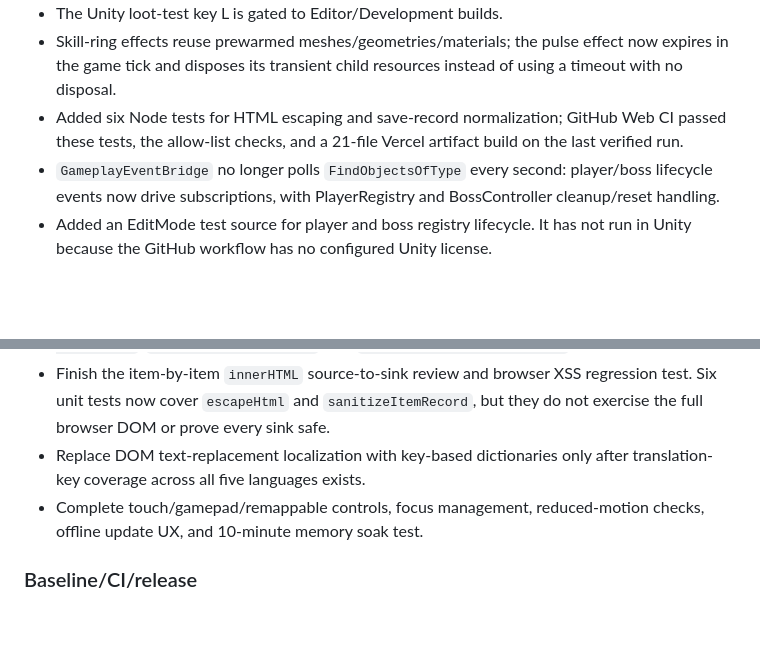
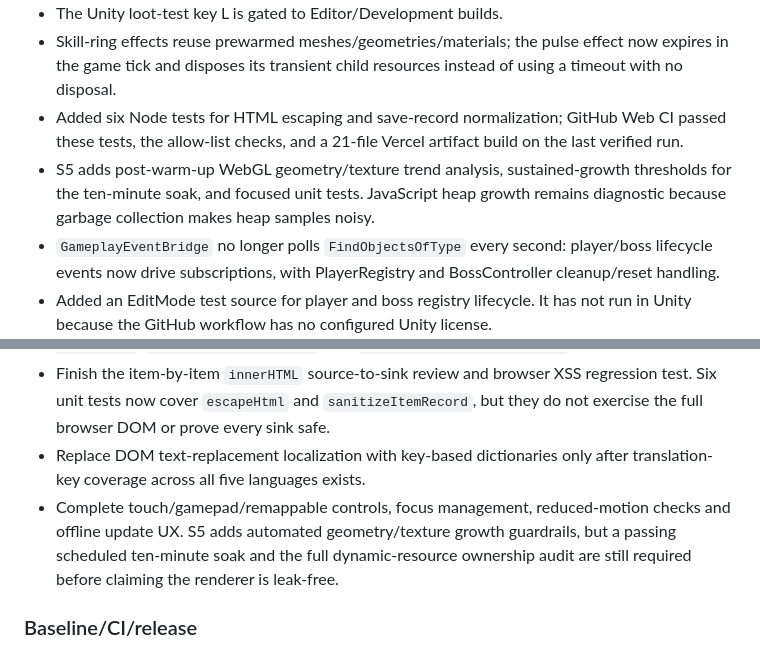
Before and after one commit to ltrtrongphu-png/AshenCrown-Unity, a Markdown page: docs/BACKLOG.md, 2 parts joined by grey strips. Rendered like a GitHub page; blank space fills up the shorter version.

Commit message:
docs(perf): record S5 WebGL soak guardrails

```diff
--- a/docs/BACKLOG.md
+++ b/docs/BACKLOG.md
@@ -9,6 +9,7 @@ This file distinguishes code changes completed in this branch from work still re
 - The Unity loot-test key L is gated to Editor/Development builds.
 - Skill-ring effects reuse prewarmed meshes/geometries/materials; the pulse effect now expires in the game tick and disposes its transient child resources instead of using a timeout with no disposal.
 - Added six Node tests for HTML escaping and save-record normalization; GitHub Web CI passed these tests, the allow-list checks, and a 21-file Vercel artifact build on the last verified run.
+- S5 adds post-warm-up WebGL geometry/texture trend analysis, sustained-growth thresholds for the ten-minute soak, and focused unit tests. JavaScript heap growth remains diagnostic because garbage collection makes heap samples noisy.
 - `GameplayEventBridge` no longer polls `FindObjectsOfType` every second: player/boss lifecycle events now drive subscriptions, with PlayerRegistry and BossController cleanup/reset handling.
 - Added an EditMode test source for player and boss registry lifecycle. It has not run in Unity because the GitHub workflow has no configured Unity license.
 - Added additive migration 002 for `player_web_saves` with RLS select/insert/update own-row policies, no anonymous/delete policy, a JSONB size limit, and a version field. The browser upsert was aligned to this schema.
@@ -37,7 +38,7 @@ This file distinguishes code changes completed in this branch from work still re
 - Split `play.js` into modules only after behavior tests cover save, equipment, quests, collision and combat. Preserve save key `ashen-crown-3d`, save version 5, `ashen:game-ready`, `ashen:game-init-error`, `window.ASHEN_CAMPAIGN`, and `window.AshenAuth.queueSave`.
 - Finish the item-by-item `innerHTML` source-to-sink review and browser XSS regression test. Six unit tests now cover `escapeHtml` and `sanitizeItemRecord`, but they do not exercise the full browser DOM or prove every sink safe.
 - Replace DOM text-replacement localization with key-based dictionaries only after translation-key coverage across all five languages exists.
-- Complete touch/gamepad/remappable controls, focus management, reduced-motion checks, offline update UX, and 10-minute memory soak test.
+- Complete touch/gamepad/remappable controls, focus management, reduced-motion checks and offline update UX. S5 adds automated geometry/texture growth guardrails, but a passing scheduled ten-minute soak and the full dynamic-resource ownership audit are still required before claiming the renderer is leak-free.
 
 ### Baseline/CI/release
 - Web CI, npm audit, Gitleaks and CodeQL passed on PR head `5d90156ddbf50e33441d694b3df5b0116cd8ba21`. Re-run or inspect the latest workflow status if another commit is pushed before merge. Unity EditMode execution remains skipped without a license.
```
